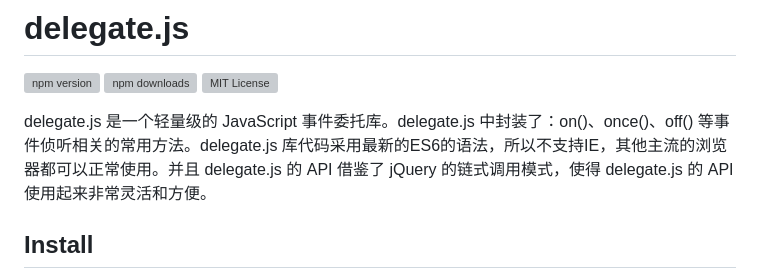
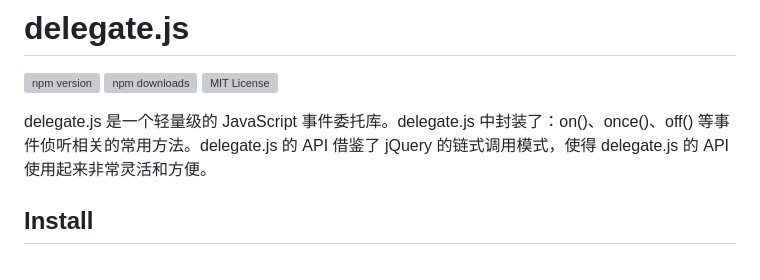
Before and after one commit to yaohaixiao/delegate.js, a Markdown page: README.md, the part around the change. Rendered like a GitHub page; grey boxes are pictures that could not be loaded.

```diff
--- a/README.md
+++ b/README.md
@@ -4,7 +4,7 @@
 [![npm downloads](https://img.shields.io/npm/dm/@yaohaixiao/delegate.js)](https://npmcharts.com/compare/@yaohaixiao/delegate.js?minimal=true)
 [![MIT License](https://img.shields.io/github/license/yaohaixiao/delegate.js.svg)](https://github.com/yaohaixiao/delegate.js/blob/master/LICENSE)
 
-delegate.js 是一个轻量级的 JavaScript 事件委托库。delegate.js 中封装了：on()、once()、off() 等事件侦听相关的常用方法。delegate.js 库代码采用最新的ES6的语法，所以不支持IE，其他主流的浏览器都可以正常使用。并且 delegate.js 的 API 借鉴了 jQuery 的链式调用模式，使得 delegate.js 的 API 使用起来非常灵活和方便。
+delegate.js 是一个轻量级的 JavaScript 事件委托库。delegate.js 中封装了：on()、once()、off() 等事件侦听相关的常用方法。delegate.js 的 API 借鉴了 jQuery 的链式调用模式，使得 delegate.js 的 API 使用起来非常灵活和方便。
 
 ## Install
 
```
